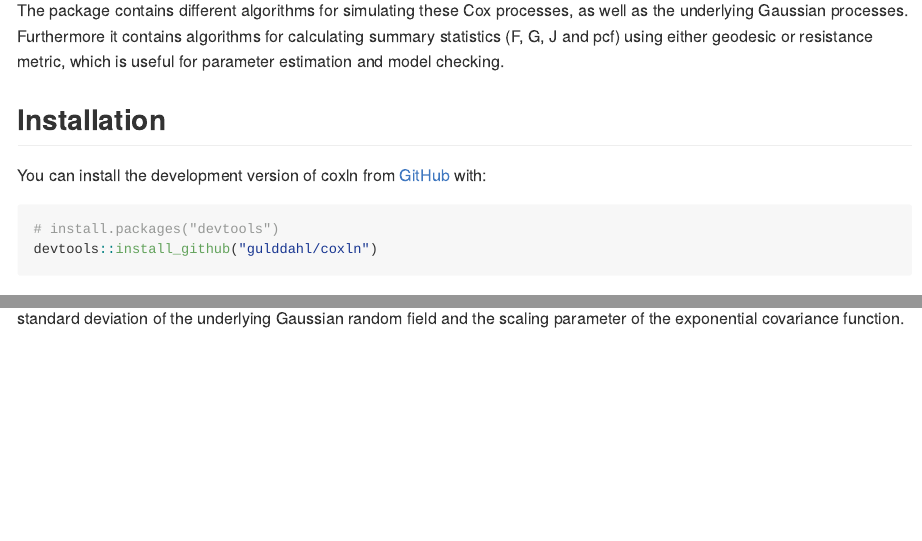
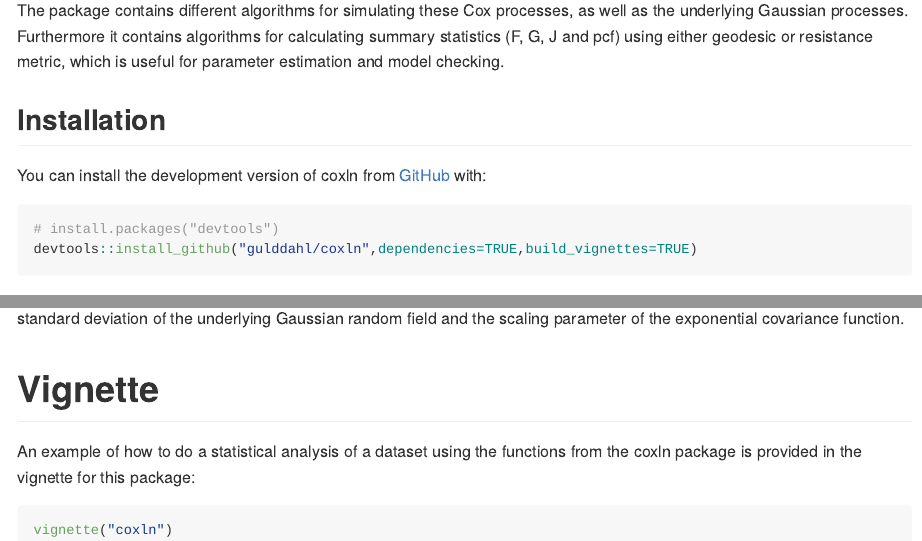
Before and after one commit to gulddahl/coxln, an R Markdown document (README.Rmd): the page in a window 1100 px wide, from 270 px down, and a second part further down, joined at a grey line. The pictures show the output file README.md that the author committed with the source, drawn offline in the style of GitHub.

Commit message:
Updated README

````diff
--- a/README.Rmd
+++ b/README.Rmd
@@ -32,7 +32,7 @@ You can install the development version of coxln from [GitHub](https://github.co
 
 ``` r
 # install.packages("devtools")
-devtools::install_github("gulddahl/coxln")
+devtools::install_github("gulddahl/coxln",dependencies=TRUE,build_vignettes=TRUE)
 ```
 
 ## Examples
@@ -73,3 +73,11 @@ curve(g(param,x),col="green",add=TRUE)
 ```
 
 The estimated parameters are now stored in param, which in this case is given by (sigma,s) = (`r round(param,4)`), i.e. the standard deviation of the underlying Gaussian random field and the scaling parameter of the exponential covariance function.
+
+# Vignette
+
+An example of how to do a statistical analysis of a dataset using the functions from the coxln package is provided in the vignette for this package:
+
+```{r eval=FALSE}
+vignette("coxln")
+```
````
Also changed, not shown: README.md, 1 other file.
